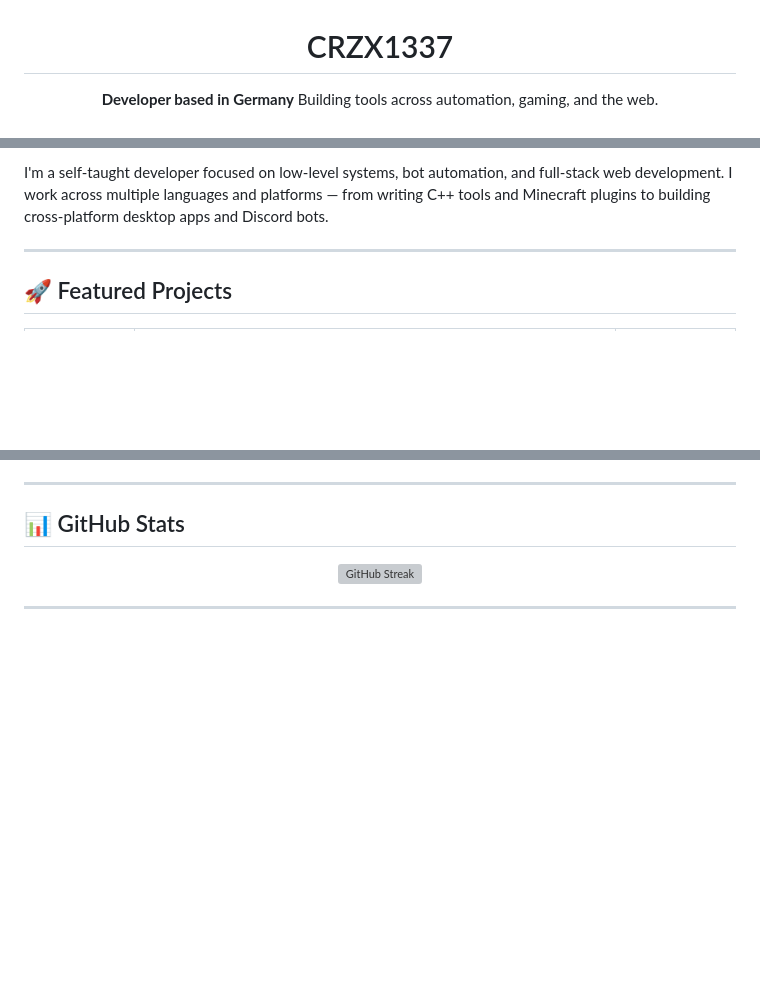
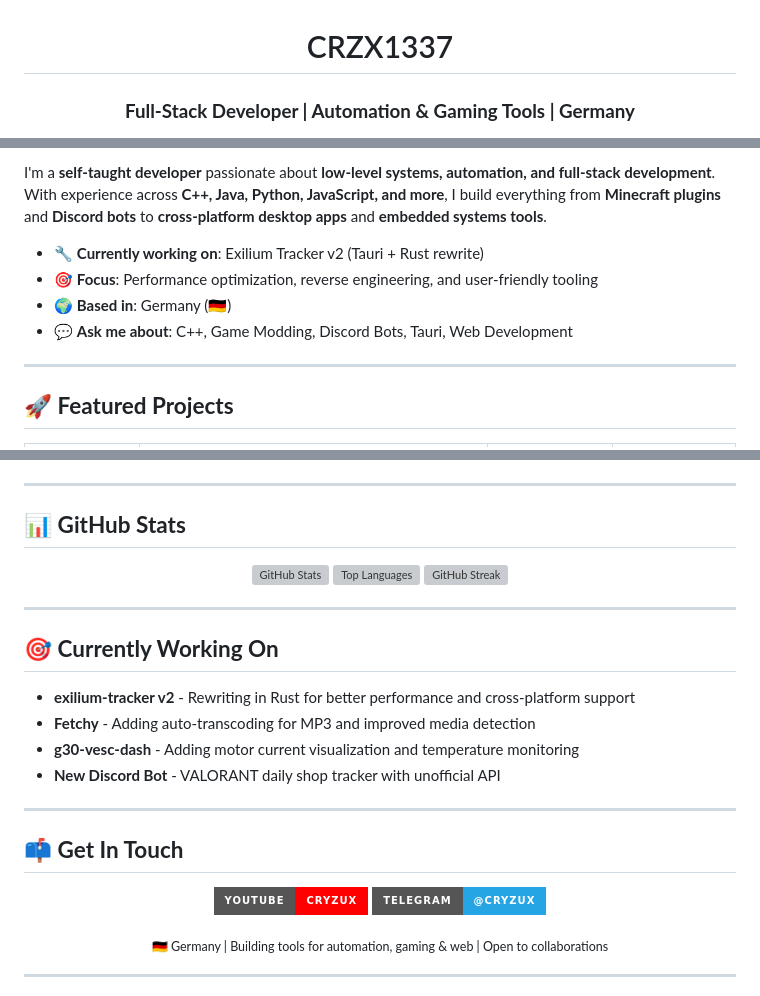
Before and after one commit to CRZX1337/CRZX1337, a Markdown page: README.md, 3 parts joined by grey strips. Drawn GitHub-style; badges without logos; blank space fills up the shorter version; grey boxes are pictures that could not be loaded.

Commit message:
✨ Complete profile overhaul - modern design with featured projects, tech stack, and live stats
Co-authored-by: CRZX1337 <CRZX1337@users.noreply.github.com>

```diff
--- a/README.md
+++ b/README.md
@@ -2,6 +2,5 @@
 
 # CRZX1337
 
-**Developer based in Germany**
-Building tools across automation, gaming, and the web.
+### **Full-Stack Developer | Automation & Gaming Tools | Germany**
 
@@ -16,7 +24,12 @@ Building tools across automation, gaming, and the web.
 
-I'm a self-taught developer focused on low-level systems, bot automation, and full-stack web development. I work across multiple languages and platforms — from writing C++ tools and Minecraft plugins to building cross-platform desktop apps and Discord bots.
+I'm a **self-taught developer** passionate about **low-level systems, automation, and full-stack development**. With experience across **C++, Java, Python, JavaScript, and more**, I build everything from **Minecraft plugins** and **Discord bots** to **cross-platform desktop apps** and **embedded systems tools**.
+
+- 🔧 **Currently working on**: Exilium Tracker v2 (Tauri + Rust rewrite)
+- 🎯 **Focus**: Performance optimization, reverse engineering, and user-friendly tooling
+- 🌍 **Based in**: Germany (🇩🇪)
+- 💬 **Ask me about**: C++, Game Modding, Discord Bots, Tauri, Web Development
 
 ---
 
-## 🚀 Featured Projects
+## 🚀 **Featured Projects**
 
@@ -54,11 +67,36 @@ I'm a self-taught developer focused on low-level systems, bot automation, and fu
 
 ---
 
-## 📊 GitHub Stats
+## 📊 **GitHub Stats**
 
 <div align="center">
 
-<img src="https://streak-stats.demolab.com?user=CRZX1337&theme=tokyonight&hide_border=true" alt="GitHub Streak" />
+<img src="https://github-readme-stats.vercel.app/api?user=CRZX1337&show_icons=true&theme=tokyonight&hide_border=true&include_all_commits=true&count_private=true" alt="GitHub Stats" width="48%" />
+<img src="https://github-readme-stats.vercel.app/api/top-langs/?user=CRZX1337&layout=compact&theme=tokyonight&hide_border=true&langs_count=8" alt="Top Languages" width="48%" />
+
+<img src="https://streak-stats.demolab.com?user=CRZX1337&theme=tokyonight&hide_border=true&mode=weekly" alt="GitHub Streak" width="96%" />
+
+</div>
+
+---
+
+## 🎯 **Currently Working On**
+
+- **exilium-tracker v2** - Rewriting in Rust for better performance and cross-platform support
+- **Fetchy** - Adding auto-transcoding for MP3 and improved media detection
+- **g30-vesc-dash** - Adding motor current visualization and temperature monitoring
+- **New Discord Bot** - VALORANT daily shop tracker with unofficial API
+
+---
+
+## 📫 **Get In Touch**
+
+<div align="center">
+
+[![YouTube](https://img.shields.io/badge/YouTube-CryZuX-FF0000?style=for-the-badge&logo=youtube&logoColor=white)](https://youtube.com/c/cryzux)
+[![Telegram](https://img.shields.io/badge/Telegram-@cryzux-26A5E4?style=for-the-badge&logo=telegram&logoColor=white)](https://t.me/cryzux)
+
+<sub>🇩🇪 Germany | Building tools for automation, gaming & web | Open to collaborations</sub>
 
 </div>
 
```
Also changed, not shown: other parts of README.md (+38 -29 lines).
